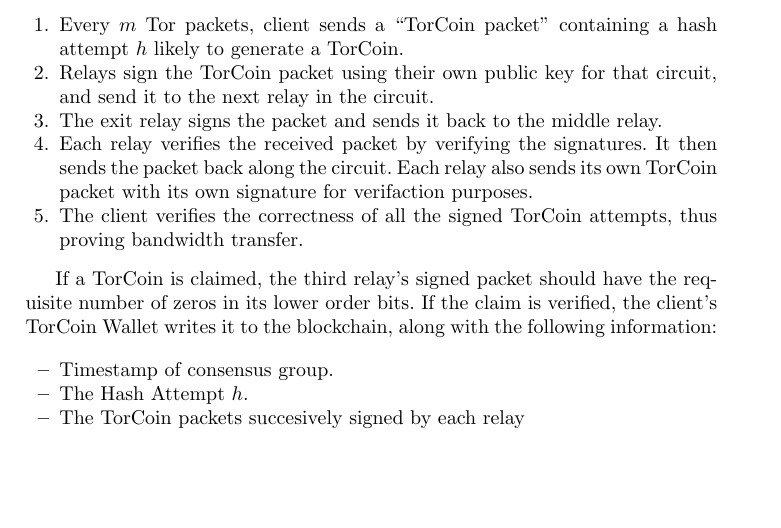
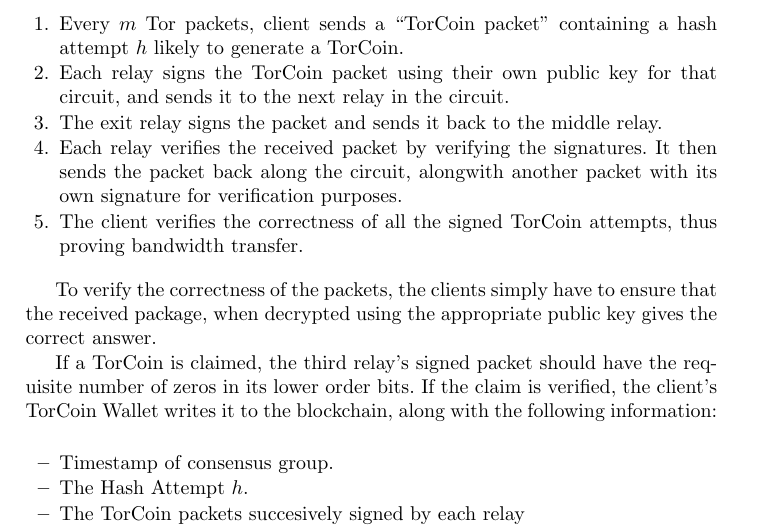
Before and after one commit to milesrichardson/torcoin, a LaTeX paper (torcoin/paper.tex, which reads torcoin/sections/torcoin.tex): part of page 8 of 11, cut so that both start at the same text, the shorter picture padded with empty space. Compiled offline with pdfLaTeX.

Commit message:
small chnges

```diff
--- a/torcoin/sections/torcoin.tex
+++ b/torcoin/sections/torcoin.tex
@@ -15,16 +15,19 @@
 \begin{enumerate}
 \item Every $m$ Tor packets, client sends a ``TorCoin packet'' containing a hash
 attempt $h$ likely to generate a TorCoin.
-\item Relays sign the TorCoin packet using their own public key for that circuit,
-and send it to the next relay in the circuit.
+\item Each relay signs the TorCoin packet using their own public key for that circuit,
+and sends it to the next relay in the circuit.
 \item The exit relay signs the packet and sends it back to the middle relay.
 \item Each relay verifies the received packet by verifying the signatures. It
-then sends the packet back along the circuit. Each relay also sends its own
-TorCoin packet with its own signature for verifaction purposes.
+then sends the packet back along the circuit, alongwith another packet with its own
+signature for verification purposes.
 \item The client verifies the correctness of all the signed TorCoin attempts,
-thus proving
-bandwidth transfer.
+thus proving bandwidth transfer.
 \end{enumerate}
+
+To verify the correctness of the packets, the clients simply have to ensure
+that the received package, when decrypted using the appropriate public key
+gives the correct answer.
 
 If a TorCoin is claimed, the third relay's signed packet should have the
 requisite number of zeros in its lower order bits. If the claim is verified,
```
